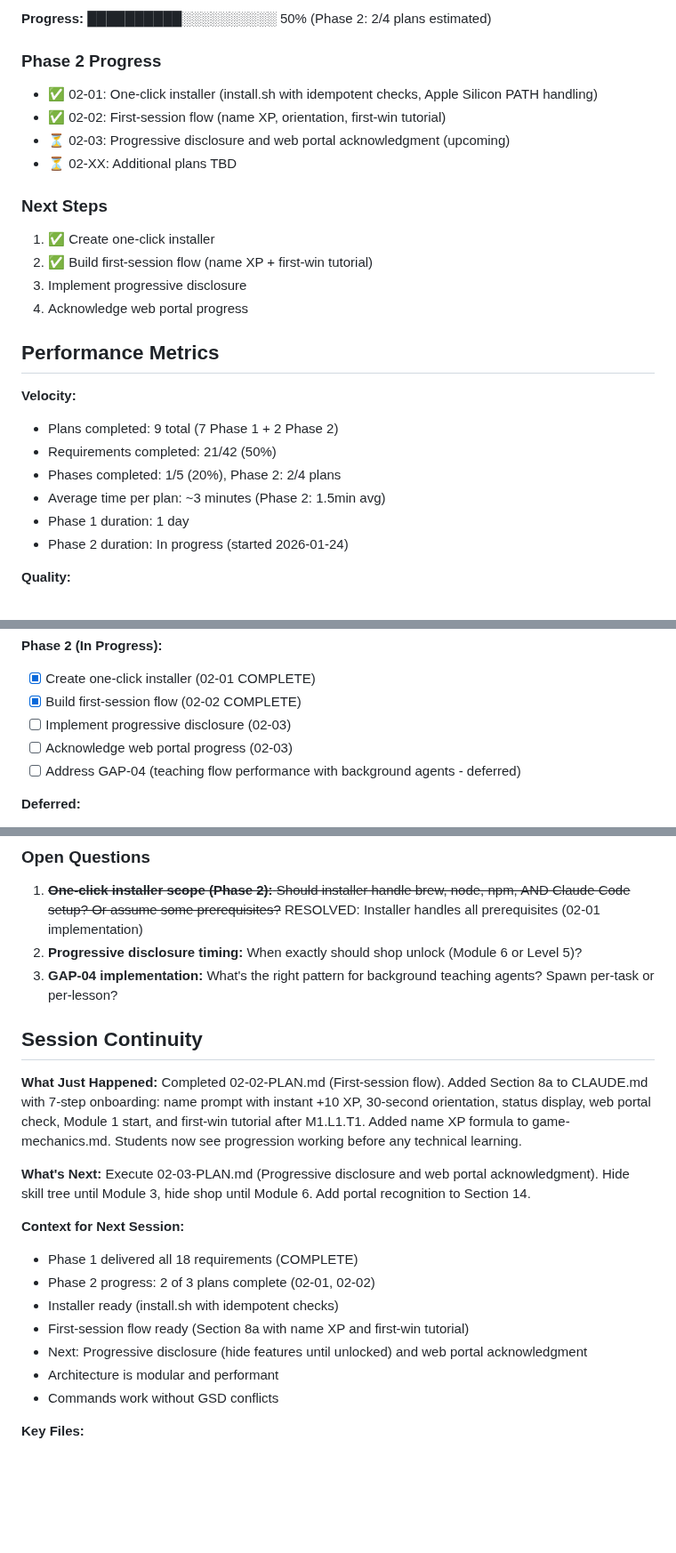
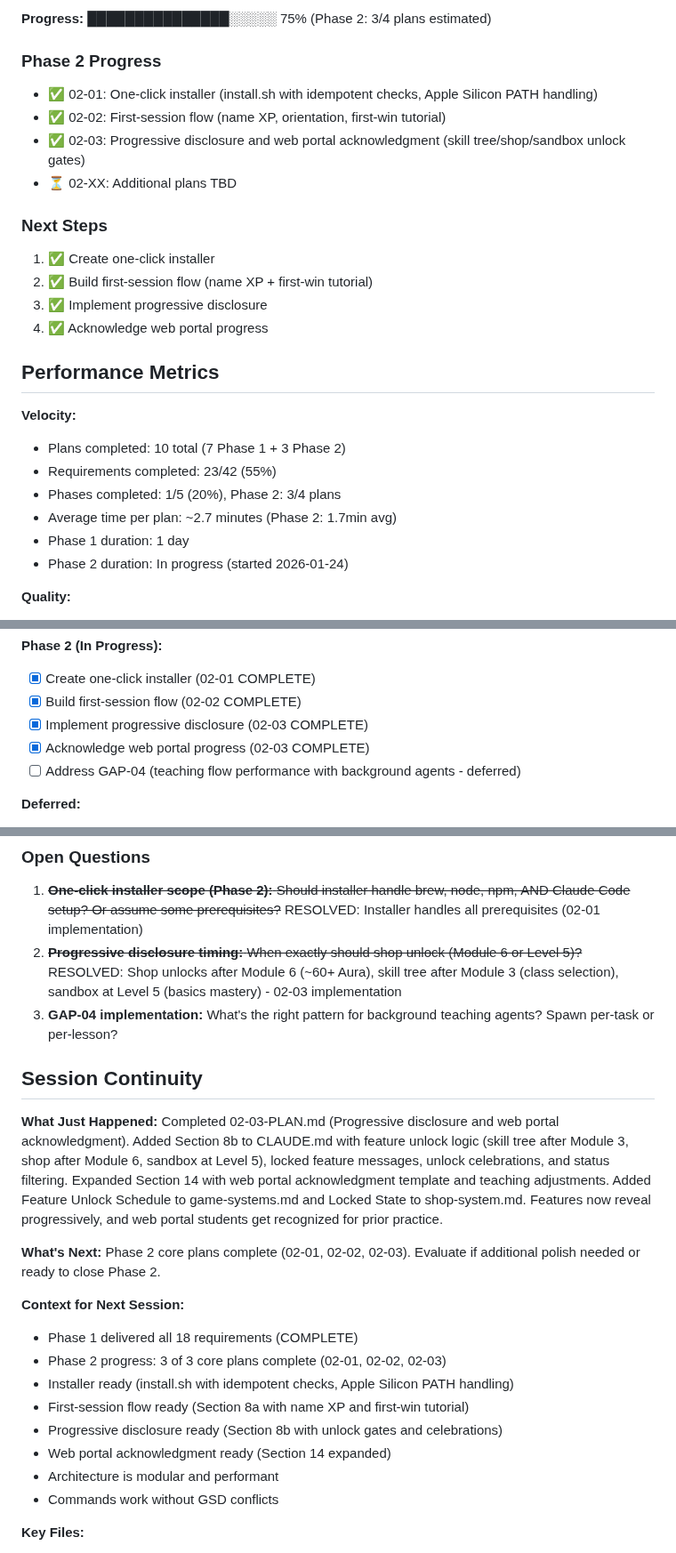
Before and after one commit to bradydward/claude-code-101, a Markdown page: .planning/STATE.md, 3 parts joined by grey strips. Shown at 89% size. GitHub-like rendering; blank space fills up the shorter version.

Commit message:
docs(02-03): complete progressive disclosure and web portal plan
Tasks completed: 2/2
- Task 1: Add progressive disclosure logic to CLAUDE.md and game-systems.md
- Task 2: Update web portal recognition and shop locked-state

SUMMARY: .planning/phases/02-onboarding-a-flow/02-03-SUMMARY.md

```diff
--- a/.planning/STATE.md
+++ b/.planning/STATE.md
@@ -18,25 +18,25 @@
 
-**Progress:** ██████████░░░░░░░░░░ 50% (Phase 2: 2/4 plans estimated)
+**Progress:** ███████████████░░░░░ 75% (Phase 2: 3/4 plans estimated)
 
 ### Phase 2 Progress
 - ✅ 02-01: One-click installer (install.sh with idempotent checks, Apple Silicon PATH handling)
 - ✅ 02-02: First-session flow (name XP, orientation, first-win tutorial)
-- ⏳ 02-03: Progressive disclosure and web portal acknowledgment (upcoming)
+- ✅ 02-03: Progressive disclosure and web portal acknowledgment (skill tree/shop/sandbox unlock gates)
 - ⏳ 02-XX: Additional plans TBD
 
 ### Next Steps
 1. ✅ Create one-click installer
 2. ✅ Build first-session flow (name XP + first-win tutorial)
-3. Implement progressive disclosure
-4. Acknowledge web portal progress
+3. ✅ Implement progressive disclosure
+4. ✅ Acknowledge web portal progress
 
 ## Performance Metrics
 
 **Velocity:**
-- Plans completed: 9 total (7 Phase 1 + 2 Phase 2)
-- Requirements completed: 21/42 (50%)
-- Phases completed: 1/5 (20%), Phase 2: 2/4 plans
-- Average time per plan: ~3 minutes (Phase 2: 1.5min avg)
+- Plans completed: 10 total (7 Phase 1 + 3 Phase 2)
+- Requirements completed: 23/42 (55%)
+- Phases completed: 1/5 (20%), Phase 2: 3/4 plans
+- Average time per plan: ~2.7 minutes (Phase 2: 1.7min avg)
 - Phase 1 duration: 1 day
 - Phase 2 duration: In progress (started 2026-01-24)
 
@@ -168,8 +180,8 @@
 **Phase 2 (In Progress):**
 - [x] Create one-click installer (02-01 COMPLETE)
 - [x] Build first-session flow (02-02 COMPLETE)
-- [ ] Implement progressive disclosure (02-03)
-- [ ] Acknowledge web portal progress (02-03)
+- [x] Implement progressive disclosure (02-03 COMPLETE)
+- [x] Acknowledge web portal progress (02-03 COMPLETE)
 - [ ] Address GAP-04 (teaching flow performance with background agents - deferred)
 
 **Deferred:**
@@ -184,23 +196,24 @@ None.
 ### Open Questions
 
 1. ~~**One-click installer scope (Phase 2):** Should installer handle brew, node, npm, AND Claude Code setup? Or assume some prerequisites?~~ RESOLVED: Installer handles all prerequisites (02-01 implementation)
-2. **Progressive disclosure timing:** When exactly should shop unlock (Module 6 or Level 5)?
+2. ~~**Progressive disclosure timing:** When exactly should shop unlock (Module 6 or Level 5)?~~ RESOLVED: Shop unlocks after Module 6 (~60+ Aura), skill tree after Module 3 (class selection), sandbox at Level 5 (basics mastery) - 02-03 implementation
 3. **GAP-04 implementation:** What's the right pattern for background teaching agents? Spawn per-task or per-lesson?
 
 ## Session Continuity
 
 **What Just Happened:**
-Completed 02-02-PLAN.md (First-session flow). Added Section 8a to CLAUDE.md with 7-step onboarding: name prompt with instant +10 XP, 30-second orientation, status display, web portal check, Module 1 start, and first-win tutorial after M1.L1.T1. Added name XP formula to game-mechanics.md. Students now see progression working before any technical learning.
+Completed 02-03-PLAN.md (Progressive disclosure and web portal acknowledgment). Added Section 8b to CLAUDE.md with feature unlock logic (skill tree after Module 3, shop after Module 6, sandbox at Level 5), locked feature messages, unlock celebrations, and status filtering. Expanded Section 14 with web portal acknowledgment template and teaching adjustments. Added Feature Unlock Schedule to game-systems.md and Locked State to shop-system.md. Features now reveal progressively, and web portal students get recognized for prior practice.
 
 **What's Next:**
-Execute 02-03-PLAN.md (Progressive disclosure and web portal acknowledgment). Hide skill tree until Module 3, hide shop until Module 6. Add portal recognition to Section 14.
+Phase 2 core plans complete (02-01, 02-02, 02-03). Evaluate if additional polish needed or ready to close Phase 2.
 
 **Context for Next Session:**
 - Phase 1 delivered all 18 requirements (COMPLETE)
-- Phase 2 progress: 2 of 3 plans complete (02-01, 02-02)
-- Installer ready (install.sh with idempotent checks)
+- Phase 2 progress: 3 of 3 core plans complete (02-01, 02-02, 02-03)
+- Installer ready (install.sh with idempotent checks, Apple Silicon PATH handling)
 - First-session flow ready (Section 8a with name XP and first-win tutorial)
-- Next: Progressive disclosure (hide features until unlocked) and web portal acknowledgment
+- Progressive disclosure ready (Section 8b with unlock gates and celebrations)
+- Web portal acknowledgment ready (Section 14 expanded)
 - Architecture is modular and performant
 - Commands work without GSD conflicts
 
```
Also changed, not shown: other parts of .planning/STATE.md (+15 -3 lines), 1 other file.
